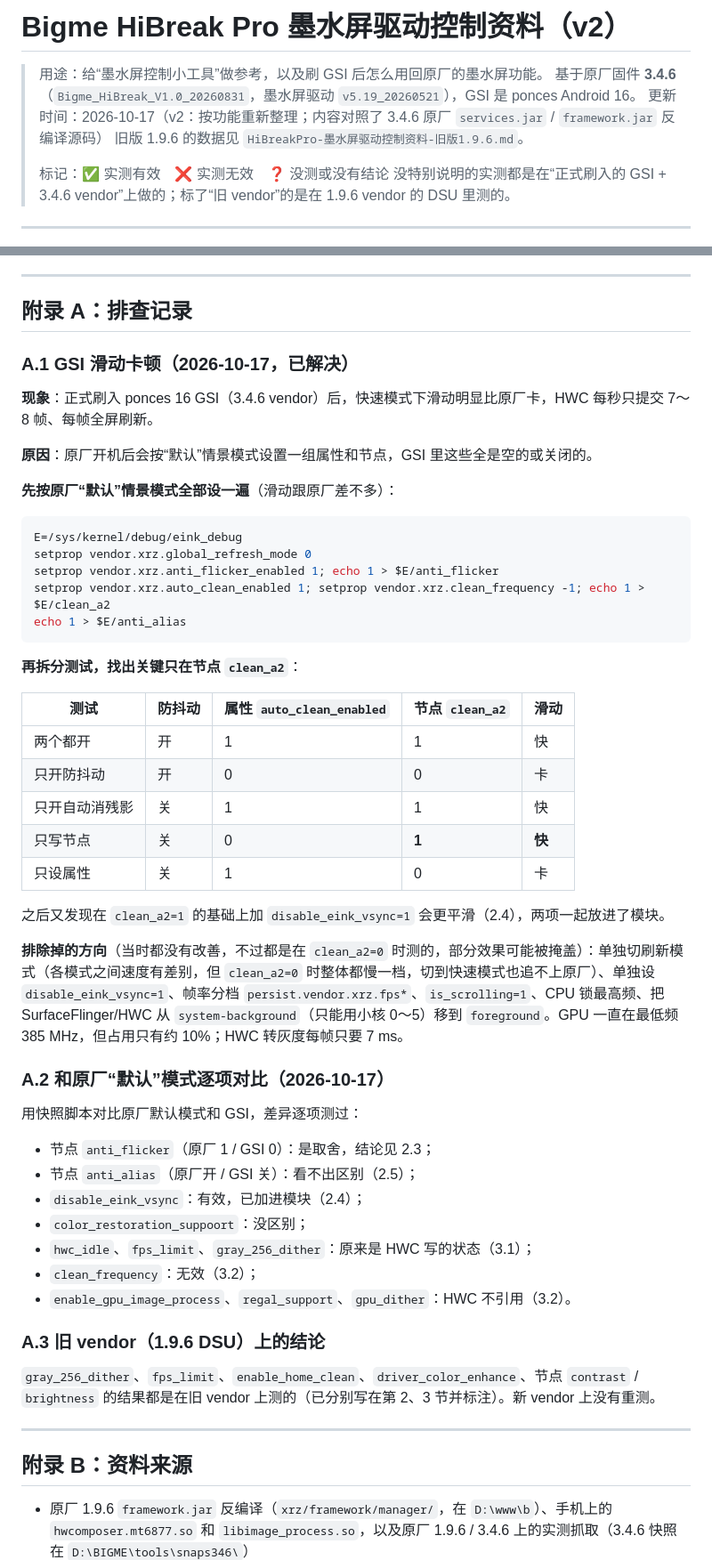
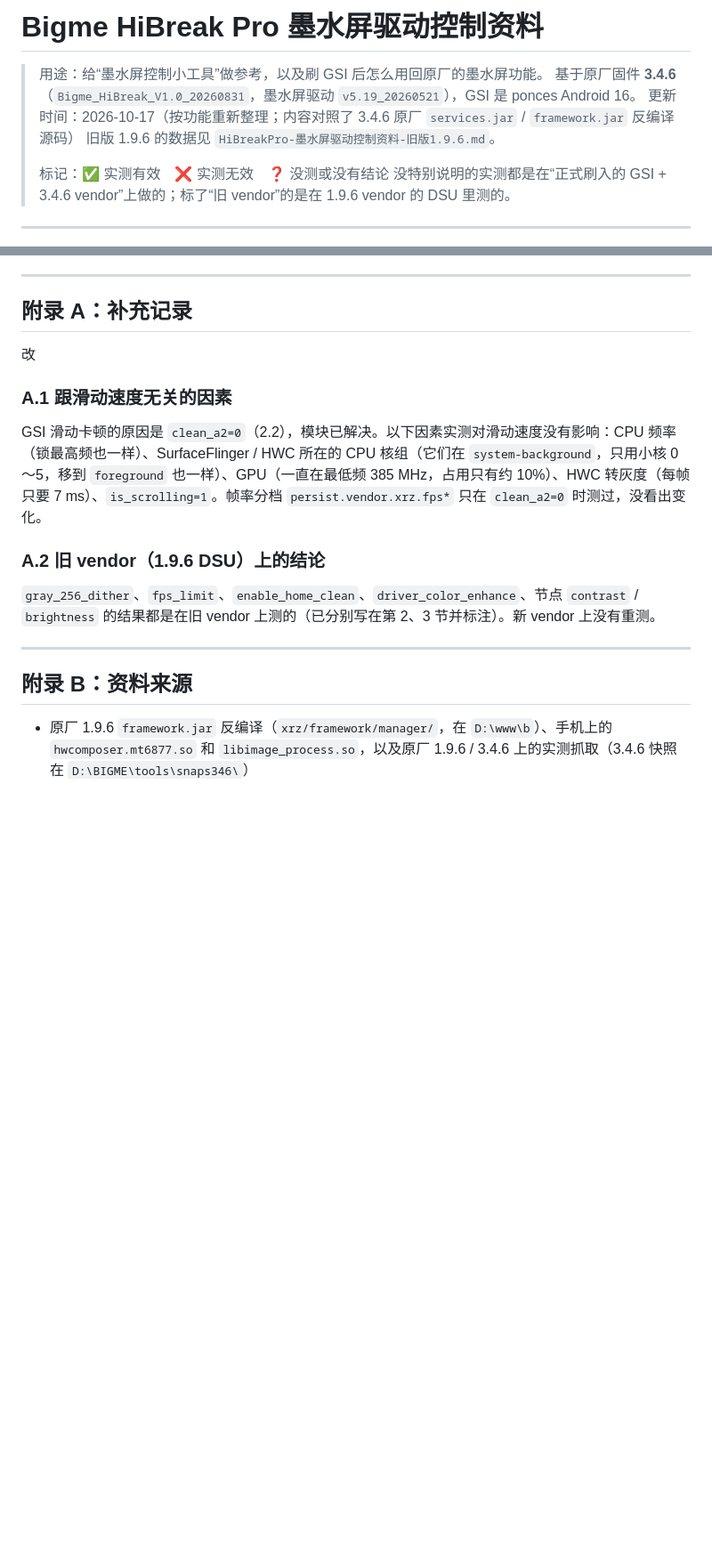
Before and after one commit to wenqh/wenqh.github.io, a Markdown page: 笔记/HiBreakPro-墨水屏驱动控制资料.md, 2 parts joined by grey strips. Shown at 89% size. GitHub-like rendering; blank space fills up the shorter version.

````diff
--- a/笔记/HiBreakPro-墨水屏驱动控制资料.md
+++ b/笔记/HiBreakPro-墨水屏驱动控制资料.md
@@ -1,8 +1,8 @@
-# Bigme HiBreak Pro 墨水屏驱动控制资料（v2）
+# Bigme HiBreak Pro 墨水屏驱动控制资料
 
 > 用途：给“墨水屏控制小工具”做参考，以及刷 GSI 后怎么用回原厂的墨水屏功能。
 > 基于原厂固件 **3.4.6**（`Bigme_HiBreak_V1.0_20260831`，墨水屏驱动 `v5.19_20260521`），GSI 是 ponces Android 16。
-> 更新时间：2026-10-17（v2：按功能重新整理；内容对照了 3.4.6 原厂 `services.jar` / `framework.jar` 反编译源码）
+> 更新时间：2026-10-17（按功能重新整理；内容对照了 3.4.6 原厂 `services.jar` / `framework.jar` 反编译源码）
 > 旧版 1.9.6 的数据见 `HiBreakPro-墨水屏驱动控制资料-旧版1.9.6.md`。
 >
 > 标记：✅ 实测有效　❌ 实测无效　❓ 没测或没有结论
@@ -601,49 +614,13 @@ settings list system; settings list secure; settings list global
 
 ---
 
-## 附录 A：排查记录
+## 附录 A：补充记录
+改
+### A.1 跟滑动速度无关的因素
 
-### A.1 GSI 滑动卡顿（2026-10-17，已解决）
+GSI 滑动卡顿的原因是 `clean_a2=0`（2.2），模块已解决。以下因素实测对滑动速度没有影响：CPU 频率（锁最高频也一样）、SurfaceFlinger / HWC 所在的 CPU 核组（它们在 `system-background`，只用小核 0～5，移到 `foreground` 也一样）、GPU（一直在最低频 385 MHz，占用只有约 10%）、HWC 转灰度（每帧只要 7 ms）、`is_scrolling=1`。帧率分档 `persist.vendor.xrz.fps*` 只在 `clean_a2=0` 时测过，没看出变化。
 
-**现象**：正式刷入 ponces 16 GSI（3.4.6 vendor）后，快速模式下滑动明显比原厂卡，HWC 每秒只提交 7～8 帧、每帧全屏刷新。
-
-**原因**：原厂开机后会按“默认”情景模式设置一组属性和节点，GSI 里这些全是空的或关闭的。
-
-**先按原厂“默认”情景模式全部设一遍**（滑动跟原厂差不多）：
-```sh
-E=/sys/kernel/debug/eink_debug
-setprop vendor.xrz.global_refresh_mode 0
-setprop vendor.xrz.anti_flicker_enabled 1; echo 1 > $E/anti_flicker
-setprop vendor.xrz.auto_clean_enabled 1; setprop vendor.xrz.clean_frequency -1; echo 1 > $E/clean_a2
-echo 1 > $E/anti_alias
-```
-
-**再拆分测试，找出关键只在节点 `clean_a2`**：
-
-| 测试 | 防抖动 | 属性 `auto_clean_enabled` | 节点 `clean_a2` | 滑动 |
-|---|---|---|---|---|
-| 两个都开 | 开 | 1 | 1 | 快 |
-| 只开防抖动 | 开 | 0 | 0 | 卡 |
-| 只开自动消残影 | 关 | 1 | 1 | 快 |
-| 只写节点 | 关 | 0 | **1** | **快** |
-| 只设属性 | 关 | 1 | 0 | 卡 |
-
-之后又发现在 `clean_a2=1` 的基础上加 `disable_eink_vsync=1` 会更平滑（2.4），两项一起放进了模块。
-
-**排除掉的方向**（当时都没有改善，不过都是在 `clean_a2=0` 时测的，部分效果可能被掩盖）：单独切刷新模式（各模式之间速度有差别，但 `clean_a2=0` 时整体都慢一档，切到快速模式也追不上原厂）、单独设 `disable_eink_vsync=1`、帧率分档 `persist.vendor.xrz.fps*`、`is_scrolling=1`、CPU 锁最高频、把 SurfaceFlinger/HWC 从 `system-background`（只能用小核 0～5）移到 `foreground`。GPU 一直在最低频 385 MHz，但占用只有约 10%；HWC 转灰度每帧只要 7 ms。
-
-### A.2 和原厂“默认”模式逐项对比（2026-10-17）
-
-用快照脚本对比原厂默认模式和 GSI，差异逐项测过：
-- 节点 `anti_flicker`（原厂 1 / GSI 0）：是取舍，结论见 2.3；
-- 节点 `anti_alias`（原厂开 / GSI 关）：看不出区别（2.5）；
-- `disable_eink_vsync`：有效，已加进模块（2.4）；
-- `color_restoration_suppoort`：没区别；
-- `hwc_idle`、`fps_limit`、`gray_256_dither`：原来是 HWC 写的状态（3.1）；
-- `clean_frequency`：无效（3.2）；
-- `enable_gpu_image_process`、`regal_support`、`gpu_dither`：HWC 不引用（3.2）。
-
-### A.3 旧 vendor（1.9.6 DSU）上的结论
+### A.2 旧 vendor（1.9.6 DSU）上的结论
 
 `gray_256_dither`、`fps_limit`、`enable_home_clean`、`driver_color_enhance`、节点 `contrast` / `brightness` 的结果都是在旧 vendor 上测的（已分别写在第 2、3 节并标注）。新 vendor 上没有重测。
 
````
Also changed, not shown: other parts of 笔记/HiBreakPro-墨水屏驱动控制资料.md (+18 -5 lines).
